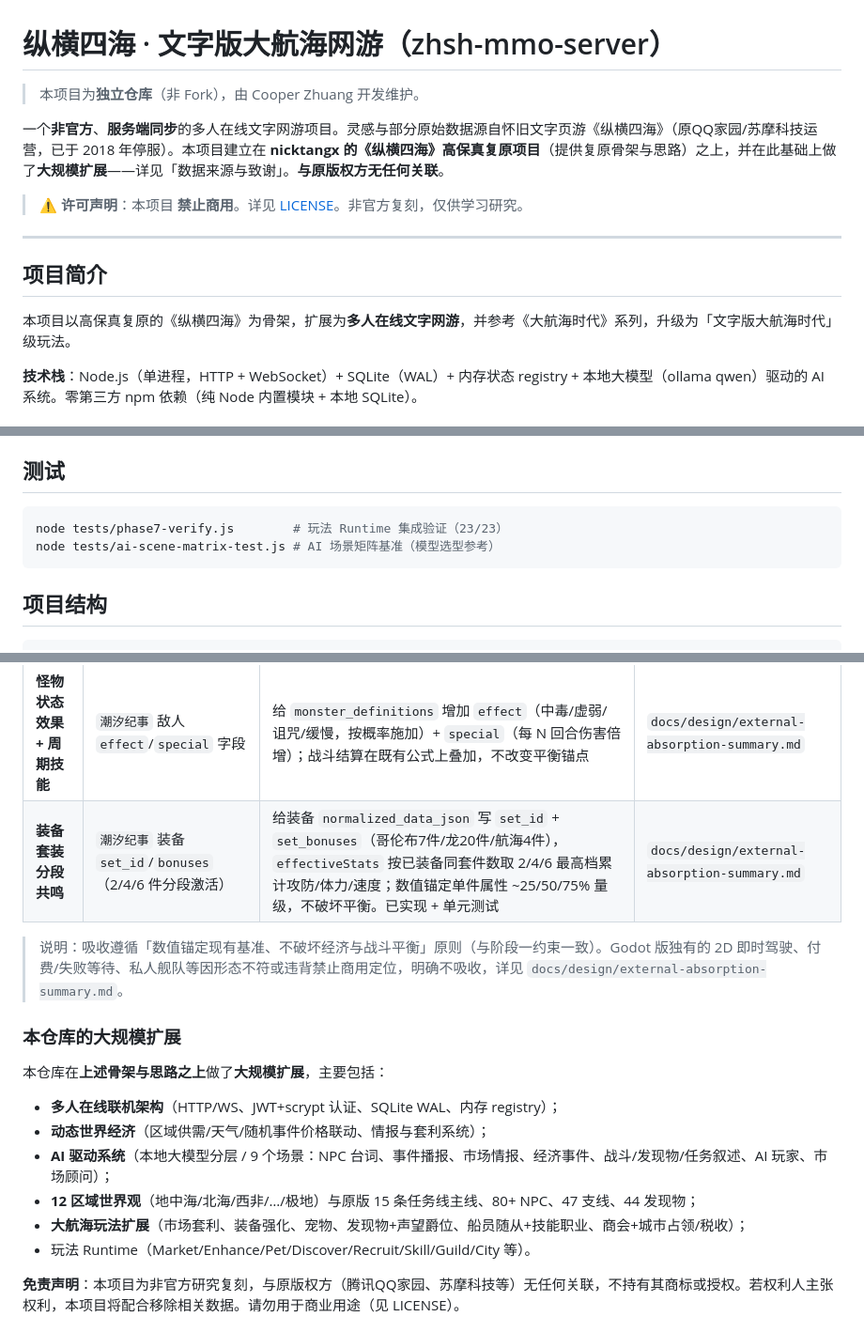
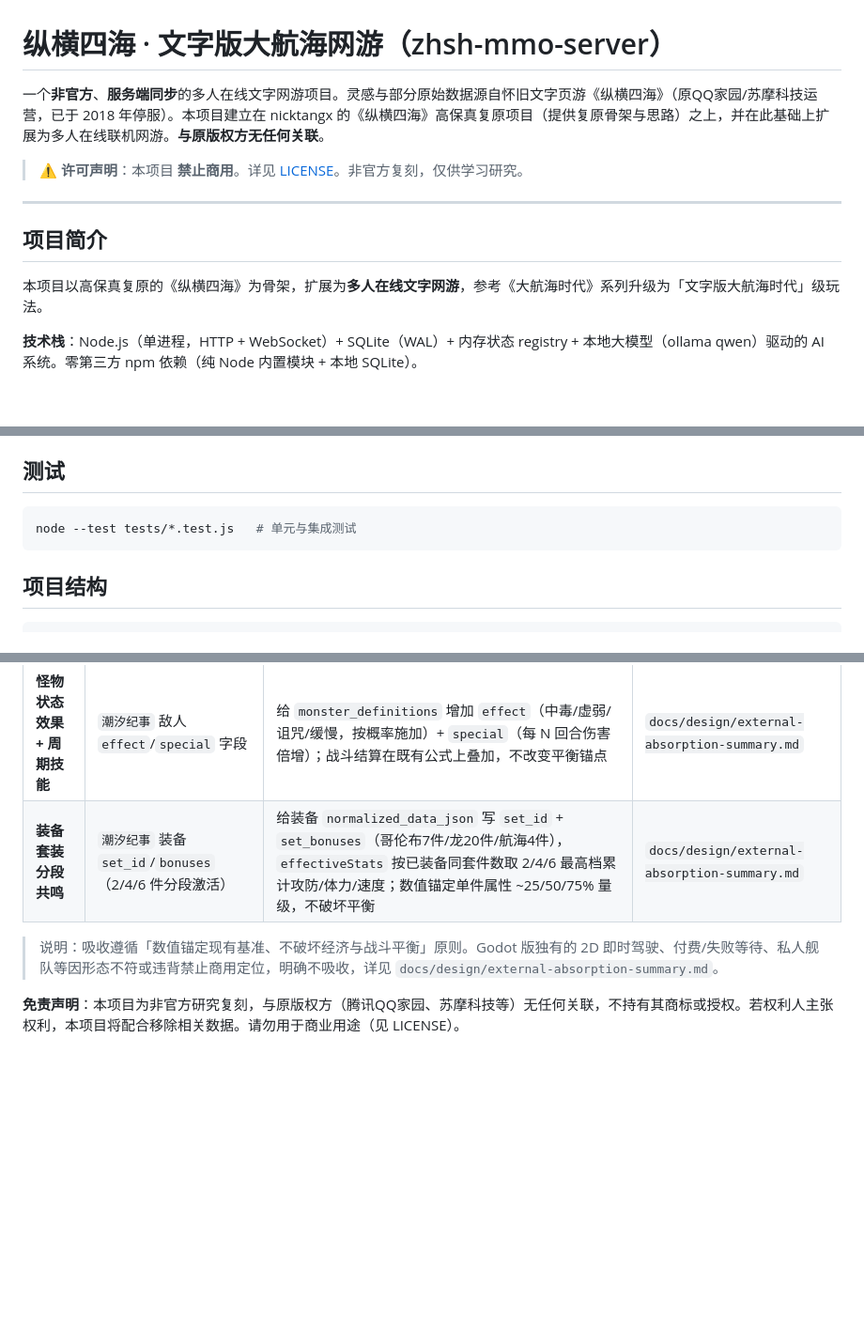
Before and after one commit to CooperZhuang/zhsh-mmo-server, a Markdown page: README.md, 3 parts joined by grey strips. Shown at 94% size. Rendered like a GitHub page; blank space fills up the shorter version.

Commit message:
docs: 精简 README，移除过程性/身份声明
- 删除「独立仓库由 Cooper 开发维护」身份声明
- 删除与本仓库扩展重复的「大规模扩展」冗余节
- 修正测试命令为 node --test tests/*.test.js

````diff
--- a/README.md
+++ b/README.md
@@ -1,8 +1,6 @@
 # 纵横四海 · 文字版大航海网游（zhsh-mmo-server）
 
-> 本项目为**独立仓库**（非 Fork），由 Cooper Zhuang 开发维护。
-
-一个**非官方**、**服务端同步**的多人在线文字网游项目。灵感与部分原始数据源自怀旧文字页游《纵横四海》（原QQ家园/苏摩科技运营，已于 2018 年停服）。本项目建立在 **nicktangx 的《纵横四海》高保真复原项目**（提供复原骨架与思路）之上，并在此基础上做了**大规模扩展**——详见「数据来源与致谢」。**与原版权方无任何关联**。
+一个**非官方**、**服务端同步**的多人在线文字网游项目。灵感与部分原始数据源自怀旧文字页游《纵横四海》（原QQ家园/苏摩科技运营，已于 2018 年停服）。本项目建立在 nicktangx 的《纵横四海》高保真复原项目（提供复原骨架与思路）之上，并在此基础上扩展为多人在线联机网游。**与原版权方无任何关联**。
 
 > ⚠️ **许可声明**：本项目 **禁止商用**。详见 [LICENSE](LICENSE)。非官方复刻，仅供学习研究。
 
@@ -10,7 +8,7 @@
 
 ## 项目简介
 
-本项目以高保真复原的《纵横四海》为骨架，扩展为**多人在线文字网游**，并参考《大航海时代》系列，升级为「文字版大航海时代」级玩法。
+本项目以高保真复原的《纵横四海》为骨架，扩展为**多人在线文字网游**，参考《大航海时代》系列升级为「文字版大航海时代」级玩法。
 
 **技术栈**：Node.js（单进程，HTTP + WebSocket）+ SQLite（WAL）+ 内存状态 registry + 本地大模型（ollama qwen）驱动的 AI 系统。零第三方 npm 依赖（纯 Node 内置模块 + 本地 SQLite）。
 
@@ -79,8 +77,7 @@ node scripts/build-browser.js
 ## 测试
 
 ```powershell
-node tests/phase7-verify.js        # 玩法 Runtime 集成验证（23/23）
-node tests/ai-scene-matrix-test.js # AI 场景矩阵基准（模型选型参考）
+node --test tests/*.test.js   # 单元与集成测试
 ```
 
 ## 项目结构
@@ -109,18 +106,9 @@ scripts/          # 构建/导出/校验脚本
 | 吸收内容 | 来源 | 落地方式 | 文档依据 |
 | --- | --- | --- | --- |
 | **怪物状态效果 + 周期技能** | `潮汐纪事` 敌人 `effect`/`special` 字段 | 给 `monster_definitions` 增加 `effect`（中毒/虚弱/诅咒/缓慢，按概率施加）+ `special`（每 N 回合伤害倍增）；战斗结算在既有公式上叠加，不改变平衡锚点 | `docs/design/external-absorption-summary.md` |
-| **装备套装分段共鸣** | `潮汐纪事` 装备 `set_id`/`bonuses`（2/4/6 件分段激活） | 给装备 `normalized_data_json` 写 `set_id` + `set_bonuses`（哥伦布7件/龙20件/航海4件），`effectiveStats` 按已装备同套件数取 2/4/6 最高档累计攻防/体力/速度；数值锚定单件属性 ~25/50/75% 量级，不破坏平衡。已实现 + 单元测试 | `docs/design/external-absorption-summary.md` |
+| **装备套装分段共鸣** | `潮汐纪事` 装备 `set_id`/`bonuses`（2/4/6 件分段激活） | 给装备 `normalized_data_json` 写 `set_id` + `set_bonuses`（哥伦布7件/龙20件/航海4件），`effectiveStats` 按已装备同套件数取 2/4/6 最高档累计攻防/体力/速度；数值锚定单件属性 ~25/50/75% 量级，不破坏平衡 | `docs/design/external-absorption-summary.md` |
 
-> 说明：吸收遵循「数值锚定现有基准、不破坏经济与战斗平衡」原则（与阶段一约束一致）。Godot 版独有的 2D 即时驾驶、付费/失败等待、私人舰队等因形态不符或违背禁止商用定位，明确不吸收，详见 `docs/design/external-absorption-summary.md`。
-
-### 本仓库的大规模扩展
-本仓库在**上述骨架与思路之上**做了**大规模扩展**，主要包括：
-- **多人在线联机架构**（HTTP/WS、JWT+scrypt 认证、SQLite WAL、内存 registry）；
-- **动态世界经济**（区域供需/天气/随机事件价格联动、情报与套利系统）；
-- **AI 驱动系统**（本地大模型分层 / 9 个场景：NPC 台词、事件播报、市场情报、经济事件、战斗/发现物/任务叙述、AI 玩家、市场顾问）；
-- **12 区域世界观**（地中海/北海/西非/…/极地）与原版 15 条任务线主线、80+ NPC、47 支线、44 发现物；
-- **大航海玩法扩展**（市场套利、装备强化、宠物、发现物+声望爵位、船员随从+技能职业、商会+城市占领/税收）；
-- 玩法 Runtime（Market/Enhance/Pet/Discover/Recruit/Skill/Guild/City 等）。
+> 说明：吸收遵循「数值锚定现有基准、不破坏经济与战斗平衡」原则。Godot 版独有的 2D 即时驾驶、付费/失败等待、私人舰队等因形态不符或违背禁止商用定位，明确不吸收，详见 `docs/design/external-absorption-summary.md`。
 
 **免责声明**：本项目为非官方研究复刻，与原版权方（腾讯QQ家园、苏摩科技等）无任何关联，不持有其商标或授权。若权利人主张权利，本项目将配合移除相关数据。请勿用于商业用途（见 LICENSE）。
 
````
